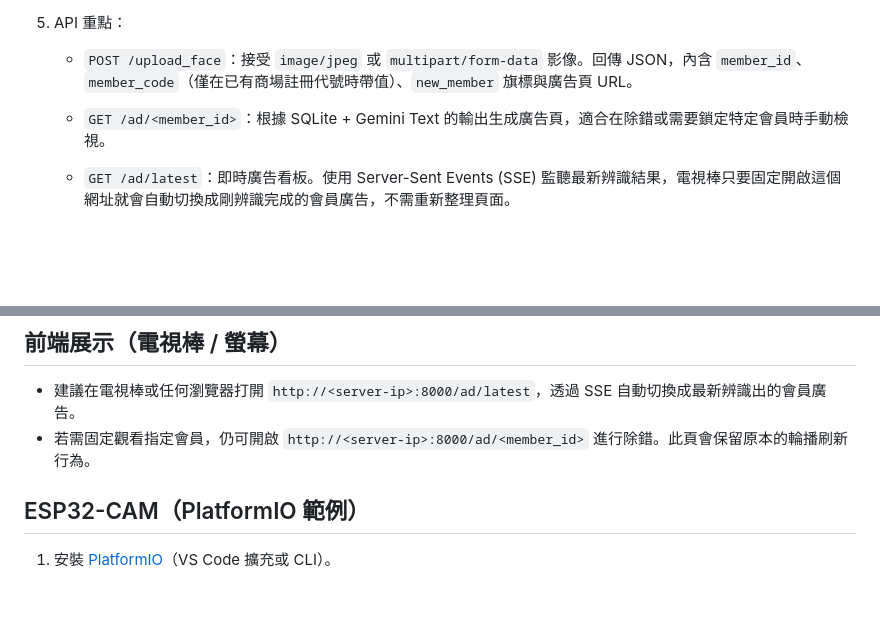
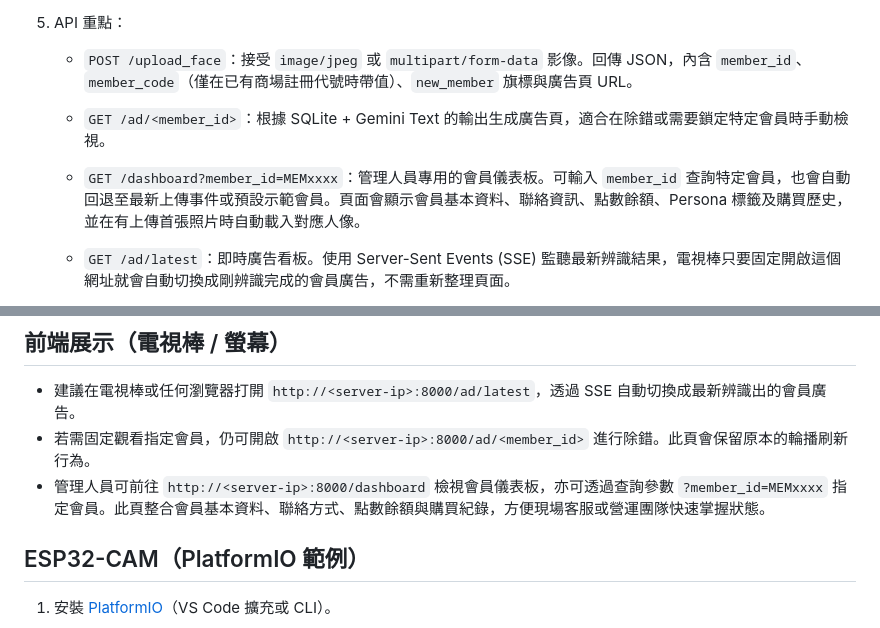
Before and after one commit to phantom810193/esp32cam, a Markdown page: README.md, 2 parts joined by grey strips. Drawn GitHub-style; blank space fills up the shorter version.

Commit message:
Document dashboard access

```diff
--- a/README.md
+++ b/README.md
@@ -75,6 +75,7 @@ firmware/esp32cam_mvp/  # ESP32-CAM PlatformIO 專案
     - `POST /upload_face`：接受 `image/jpeg` 或 `multipart/form-data` 影像。回傳 JSON，內含 `member_id`、`member_code`（僅在已有商場註冊代號時帶值）、`new_member` 旗標與廣告頁 URL。
 
     - `GET /ad/<member_id>`：根據 SQLite + Gemini Text 的輸出生成廣告頁，適合在除錯或需要鎖定特定會員時手動檢視。
+    - `GET /dashboard?member_id=MEMxxxx`：管理人員專用的會員儀表板。可輸入 `member_id` 查詢特定會員，也會自動回退至最新上傳事件或預設示範會員。頁面會顯示會員基本資料、聯絡資訊、點數餘額、Persona 標籤及購買歷史，並在有上傳首張照片時自動載入對應人像。
     - `GET /ad/latest`：即時廣告看板。使用 Server-Sent Events (SSE) 監聽最新辨識結果，電視棒只要固定開啟這個網址就會自動切換成剛辨識完成的會員廣告，不需重新整理頁面。
     - `GET /latest_upload`：顯示最新上傳影像、辨識結果、個人化廣告連結與各階段耗時分析，方便除錯與現場展示。後端會保留最新一張上傳影像，並為每位會員留存首次辨識的照片，以避免佔用過多空間又能在名單頁回溯影像。
     - `GET /members`：瀏覽預寫會員的個人資料、首次辨識影像與 2025 年消費紀錄，也可從最新上傳儀表板的「會員資料」按鈕快速進入。
@@ -121,6 +122,7 @@ firmware/esp32cam_mvp/  # ESP32-CAM PlatformIO 專案
 
 - 建議在電視棒或任何瀏覽器打開 `http://<server-ip>:8000/ad/latest`，透過 SSE 自動切換成最新辨識出的會員廣告。
 - 若需固定觀看指定會員，仍可開啟 `http://<server-ip>:8000/ad/<member_id>` 進行除錯。此頁會保留原本的輪播刷新行為。
+- 管理人員可前往 `http://<server-ip>:8000/dashboard` 檢視會員儀表板，亦可透過查詢參數 `?member_id=MEMxxxx` 指定會員。此頁整合會員基本資料、聯絡方式、點數餘額與購買紀錄，方便現場客服或營運團隊快速掌握狀態。
 
 ## ESP32-CAM（PlatformIO 範例）
 
```
